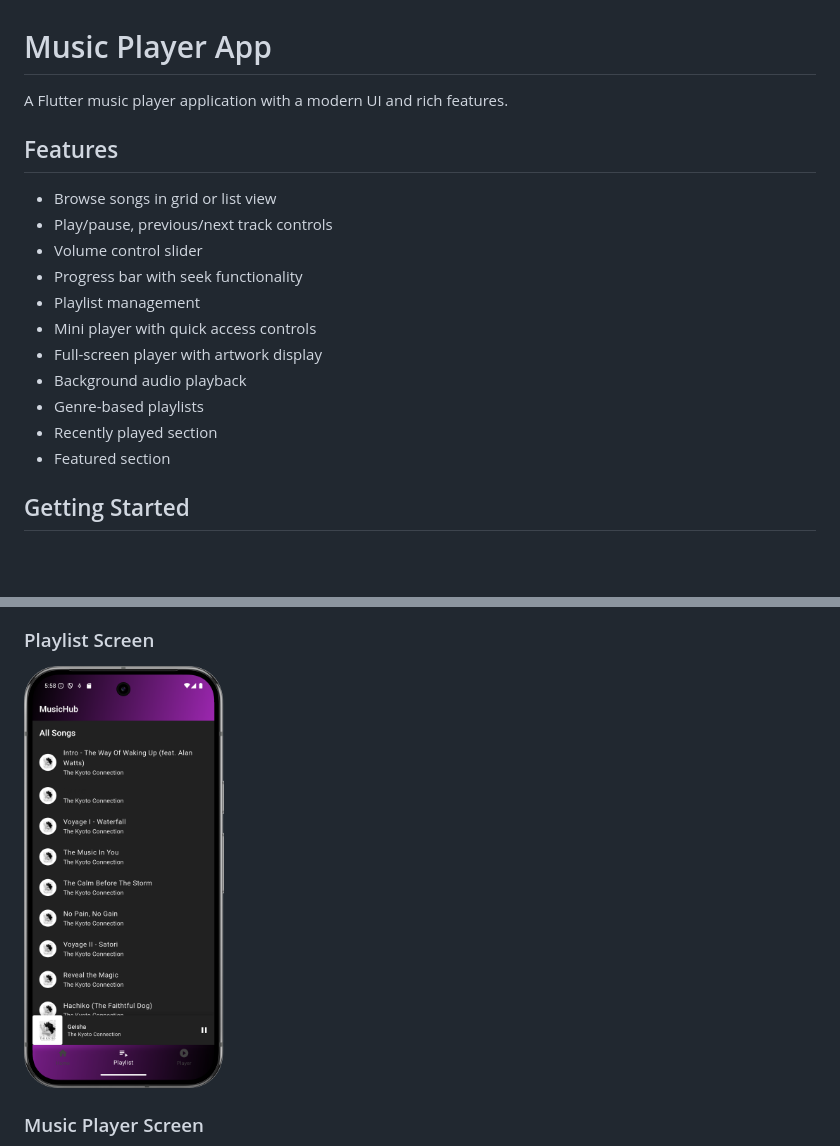
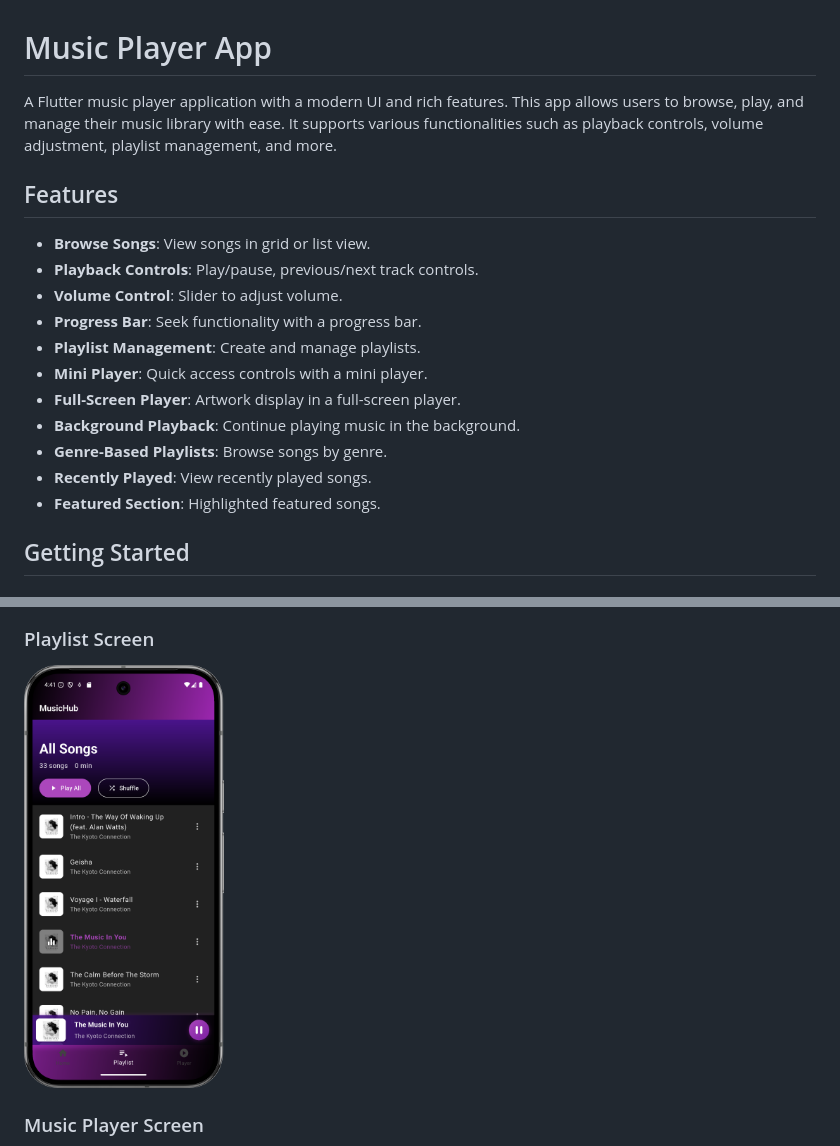
Before and after one commit to YoussefSalem582/Music-Player-App, a Markdown page: README.md, 2 parts joined by grey strips. GitHub-like rendering; pictures changed too: img_10.png (added); blank space fills up the shorter version.

Commit message:
update README to enhance app description and features; add models, screens, services, and widgets sections for better clarity

```diff
--- a/README.md
+++ b/README.md
@@ -1,20 +1,22 @@
 # Music Player App
 
-A Flutter music player application with a modern UI and rich features.
+A Flutter music player application with a modern UI and rich features. This app allows users to
+browse, play, and manage their music library with ease. It supports various functionalities such as
+playback controls, volume adjustment, playlist management, and more.
 
 ## Features
 
-- Browse songs in grid or list view
-- Play/pause, previous/next track controls
-- Volume control slider
-- Progress bar with seek functionality
-- Playlist management
-- Mini player with quick access controls
-- Full-screen player with artwork display
-- Background audio playback
-- Genre-based playlists
-- Recently played section
-- Featured section
+- **Browse Songs**: View songs in grid or list view.
+- **Playback Controls**: Play/pause, previous/next track controls.
+- **Volume Control**: Slider to adjust volume.
+- **Progress Bar**: Seek functionality with a progress bar.
+- **Playlist Management**: Create and manage playlists.
+- **Mini Player**: Quick access controls with a mini player.
+- **Full-Screen Player**: Artwork display in a full-screen player.
+- **Background Playback**: Continue playing music in the background.
+- **Genre-Based Playlists**: Browse songs by genre.
+- **Recently Played**: View recently played songs.
+- **Featured Section**: Highlighted featured songs.
 
 ## Getting Started
 
@@ -81,5 +106,6 @@ lib/
 
 ### Playlist Screen
-<img src="img_6.png" width="200">
+
+<img src="img_10.png" width="200">
 
 ### Music Player Screen
```
Also changed, not shown: other parts of README.md (+26 -4 lines), img_8.png (added), 2 other files.
